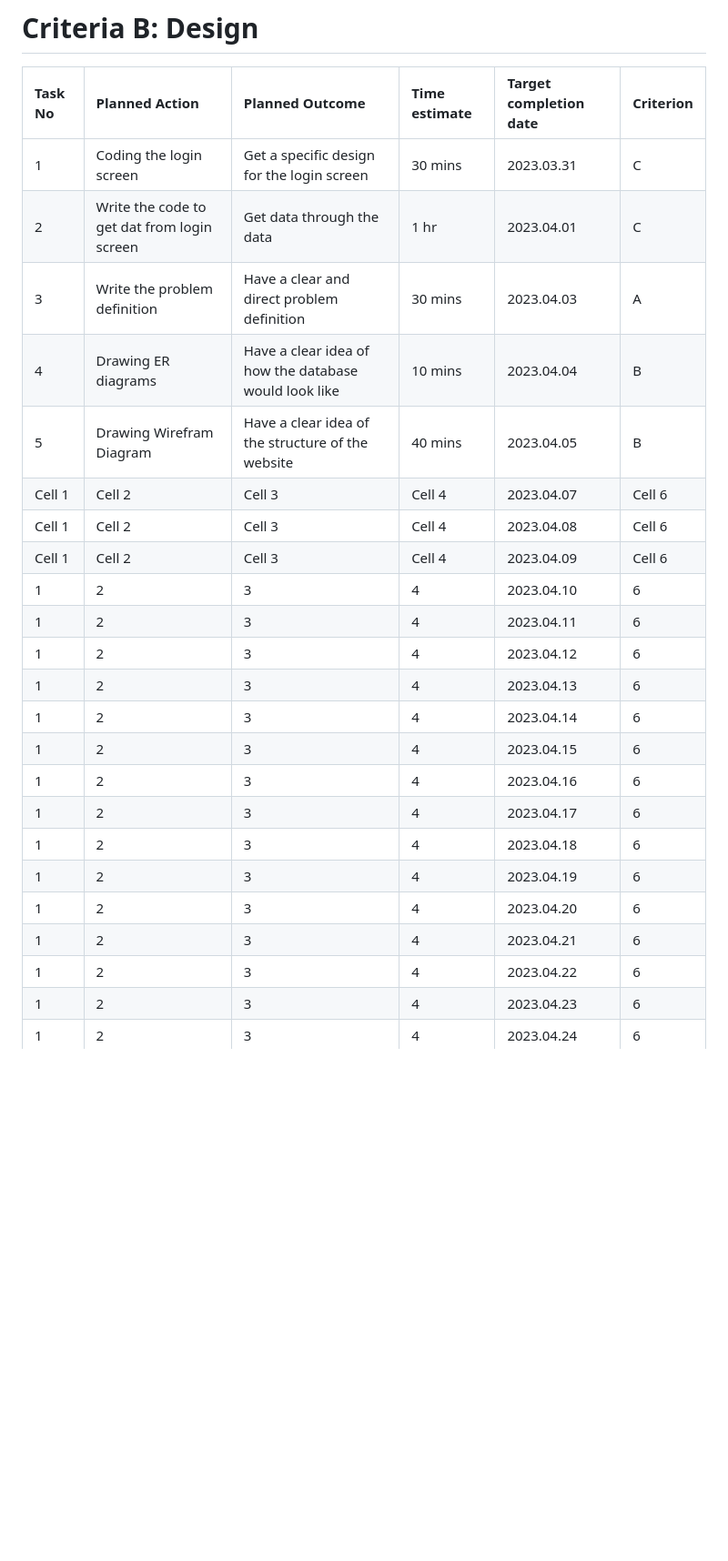
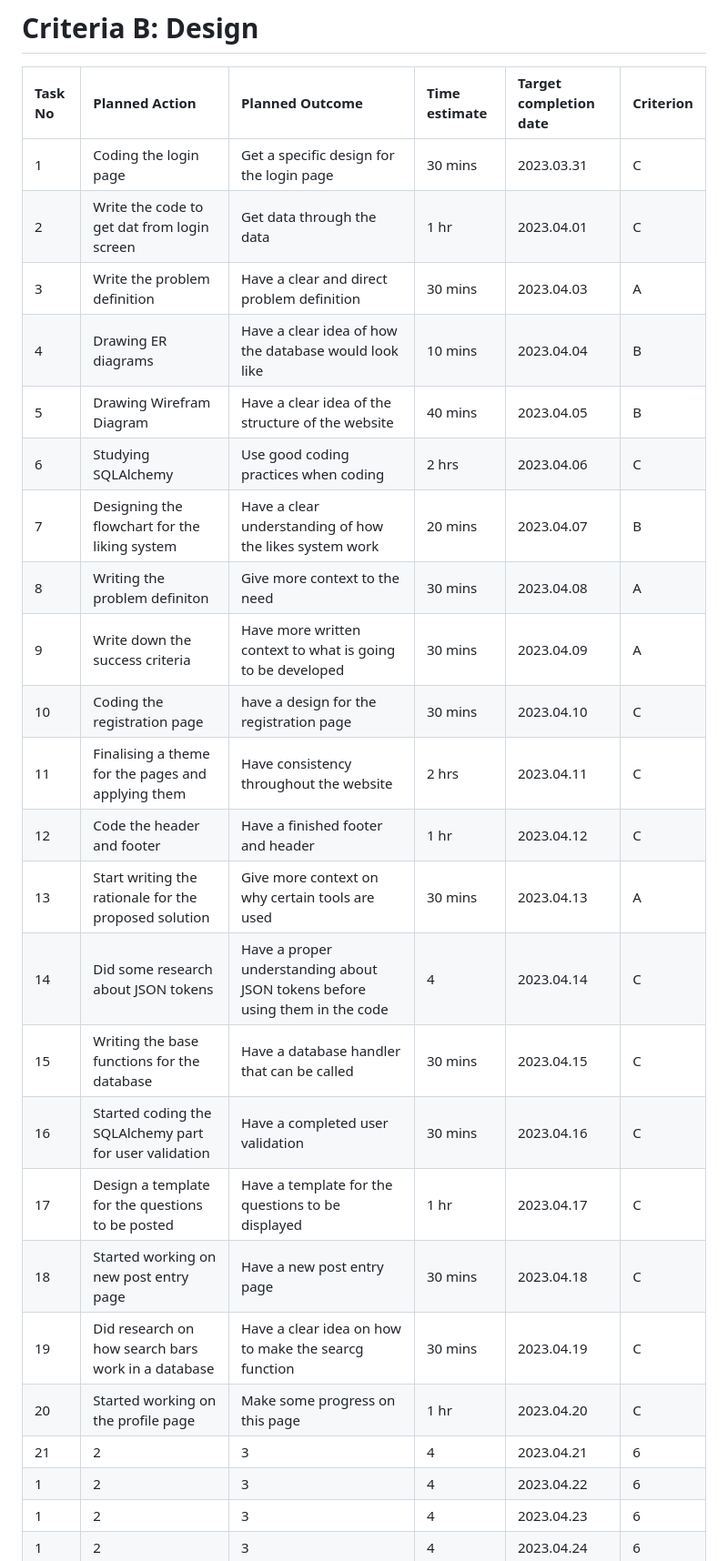
Before and after one commit to thumulakaru/Unit-4-project, a Markdown page: README.md, the part around the change. Shown: that part at 91% size. Rendered like a GitHub page; blank space fills up the shorter version.

Commit message:
rec of tasks

```diff
--- a/README.md
+++ b/README.md
@@ -29,26 +29,27 @@ I will design a social media platform using Bootstrap, HTML, CSS and Flask which
 # Criteria B: Design
 | Task No  | Planned Action  | Planned Outcome | Time estimate  | Target completion date  | Criterion |
 |:----------|:-------------------------|:----------|:----------|:----------|:----------|
-| 1   | Coding the login screen |  Get a specific design for the login screen   | 30 mins  | 2023.03.31    | C    |
+| 1   | Coding the login page |  Get a specific design for the login page   | 30 mins  | 2023.03.31    | C    |
 | 2   | Write the code to get dat from login screen    | Get data through the data   | 1 hr  | 2023.04.01    | C    |
 | 3   | Write the problem definition    | Have a clear and direct problem definition   | 30 mins   | 2023.04.03   | A   |
 | 4   |   Drawing ER diagrams  | Have a clear idea of how the database would look like   | 10 mins  | 2023.04.04    | B |
-| 5   | Drawing  Wirefram Diagram  | Have a clear idea of the structure of the website | 40 mins  | 2023.04.05    | B  | | Cell 1    | Cell 2    | Cell 3    | Cell 4    | 2023.04.06    | Cell 6    |
-| Cell 1    | Cell 2    | Cell 3    | Cell 4    | 2023.04.07    | Cell 6    |
-| Cell 1    | Cell 2    | Cell 3    | Cell 4    | 2023.04.08    | Cell 6    |
-| Cell 1    | Cell 2    | Cell 3    | Cell 4    | 2023.04.09    | Cell 6    |
-| 1 | 2 | 3 | 4 | 2023.04.10 | 6|
-| 1 | 2 | 3 | 4 | 2023.04.11 | 6|
-| 1 | 2 | 3 | 4 | 2023.04.12 | 6|
-| 1 | 2 | 3 | 4 | 2023.04.13 | 6|
-| 1 | 2 | 3 | 4 | 2023.04.14 | 6|
-| 1 | 2 | 3 | 4 | 2023.04.15 | 6|
-| 1 | 2 | 3 | 4 | 2023.04.16 | 6|
-| 1 | 2 | 3 | 4 | 2023.04.17 | 6|
-| 1 | 2 | 3 | 4 | 2023.04.18 | 6|
-| 1 | 2 | 3 | 4 | 2023.04.19 | 6|
-| 1 | 2 | 3 | 4 | 2023.04.20 | 6|
-| 1 | 2 | 3 | 4 | 2023.04.21 | 6|
+| 5   | Drawing  Wirefram Diagram  | Have a clear idea of the structure of the website | 40 mins  | 2023.04.05    | B  |
+| 6   | Studying SQLAlchemy    | Use good coding practices when coding   | 2 hrs | 2023.04.06    | C   |
+| 7 | Designing the flowchart for the liking system    |  Have a clear understanding of how the likes system work  | 20 mins   | 2023.04.07    | B  |
+| 8 | Writing the problem definiton | Give more context to the need | 30 mins  | 2023.04.08    | A   |
+| 9 | Write down the success criteria | Have more written context to what is going to be developed  | 30 mins  | 2023.04.09    | A  |
+| 10 | Coding the registration page | have a design for the registration page | 30 mins | 2023.04.10 | C |
+| 11 | Finalising a theme for the pages and applying them| Have consistency throughout the website | 2 hrs | 2023.04.11 | C|
+| 12 | Code the header and footer | Have a finished footer and header | 1 hr | 2023.04.12 | C|
+| 13 | Start writing the rationale for the proposed solution | Give more context on why certain tools are used | 30 mins | 2023.04.13 | A|
+| 14 | Did some research about JSON tokens | Have a proper understanding about JSON tokens before using them in the code  | 4 | 2023.04.14 | C|
+| 15 | Writing the base functions for the database | Have a database handler that can be called | 30 mins | 2023.04.15 | C|
+| 16 | Started coding the SQLAlchemy part for user validation | Have a completed user validation | 30 mins | 2023.04.16 | C|
+| 17 | Design a template for the questions to be posted | Have a template for the questions to be displayed | 1 hr | 2023.04.17 | C|
+| 18 | Started working on new post entry page | Have a new post entry page | 30 mins | 2023.04.18 | C|
+| 19 | Did research on how search bars work in a database | Have a clear idea on how to make the searcg function | 30 mins | 2023.04.19 | C|
+| 20 | Started working on the profile page | Make some progress on this page | 1 hr | 2023.04.20 | C|
+| 21 | 2 | 3 | 4 | 2023.04.21 | 6|
 | 1 | 2 | 3 | 4 | 2023.04.22 | 6|
 | 1 | 2 | 3 | 4 | 2023.04.23 | 6|
 | 1 | 2 | 3 | 4 | 2023.04.24 | 6|
```
